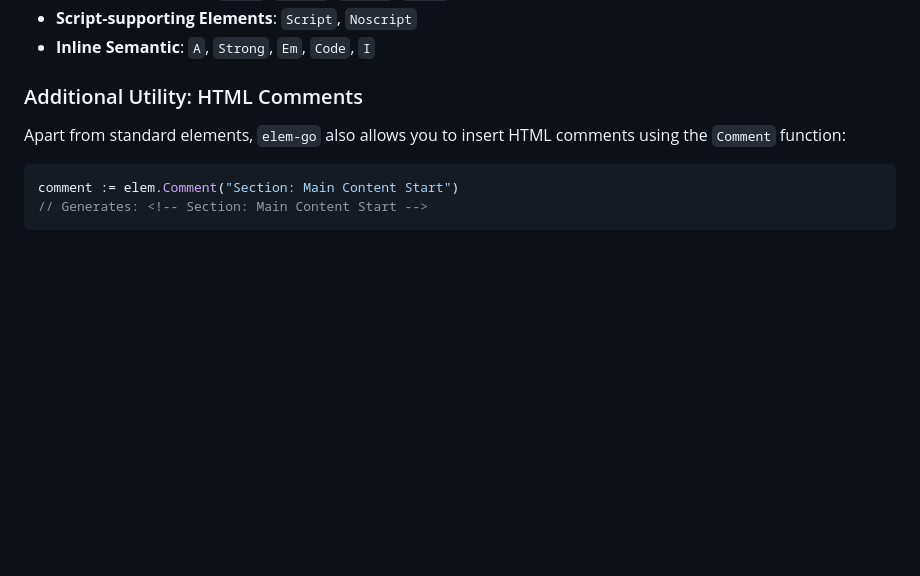
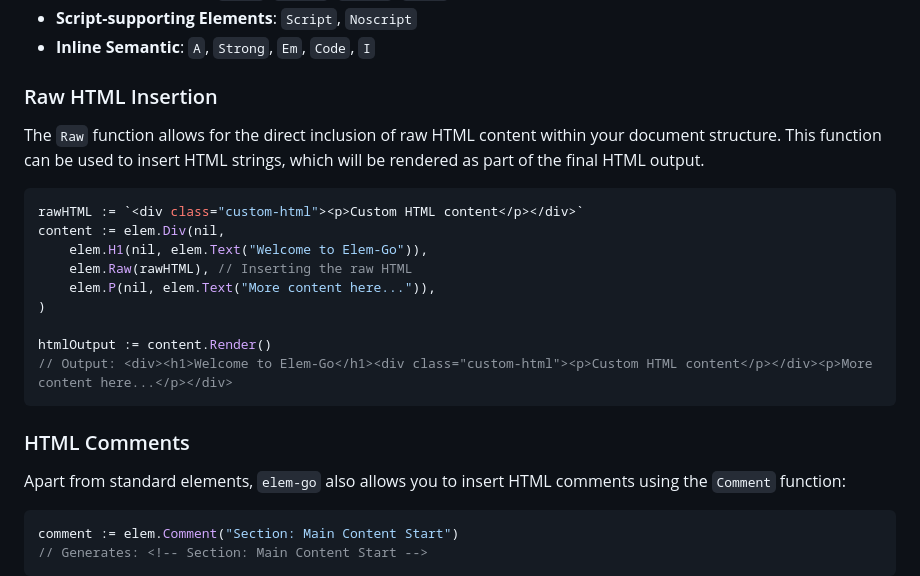
Before and after one commit to chasefleming/elem-go, a Markdown page: README.md, the part around the change. Drawn GitHub-style; blank space fills up the shorter version.

Commit message:
Add `Raw` to README

````diff
--- a/README.md
+++ b/README.md
@@ -148,7 +148,23 @@ In this example, if `isAdmin` is `true`, the `Admin Panel` link is rendered. Oth
 - **Script-supporting Elements**: `Script`, `Noscript`
 - **Inline Semantic**: `A`, `Strong`, `Em`, `Code`, `I`
 
-### Additional Utility: HTML Comments
+### Raw HTML Insertion
+
+The `Raw` function allows for the direct inclusion of raw HTML content within your document structure. This function can be used to insert HTML strings, which will be rendered as part of the final HTML output.
+
+```go
+rawHTML := `<div class="custom-html"><p>Custom HTML content</p></div>`
+content := elem.Div(nil,
+    elem.H1(nil, elem.Text("Welcome to Elem-Go")),
+    elem.Raw(rawHTML), // Inserting the raw HTML
+    elem.P(nil, elem.Text("More content here...")),
+)
+
+htmlOutput := content.Render()
+// Output: <div><h1>Welcome to Elem-Go</h1><div class="custom-html"><p>Custom HTML content</p></div><p>More content here...</p></div>
+```
+
+### HTML Comments
 
 Apart from standard elements, `elem-go` also allows you to insert HTML comments using the `Comment` function:
 
````
